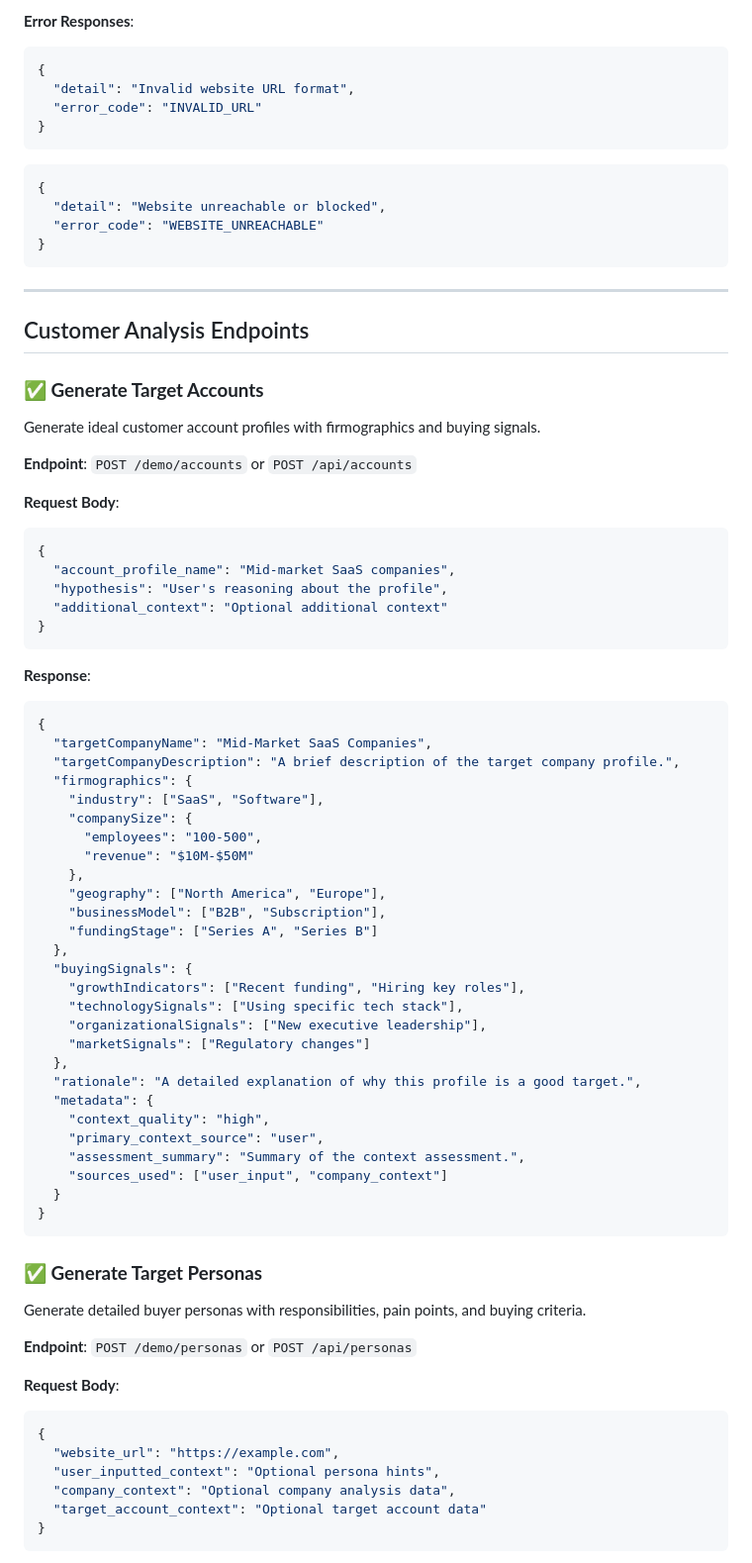
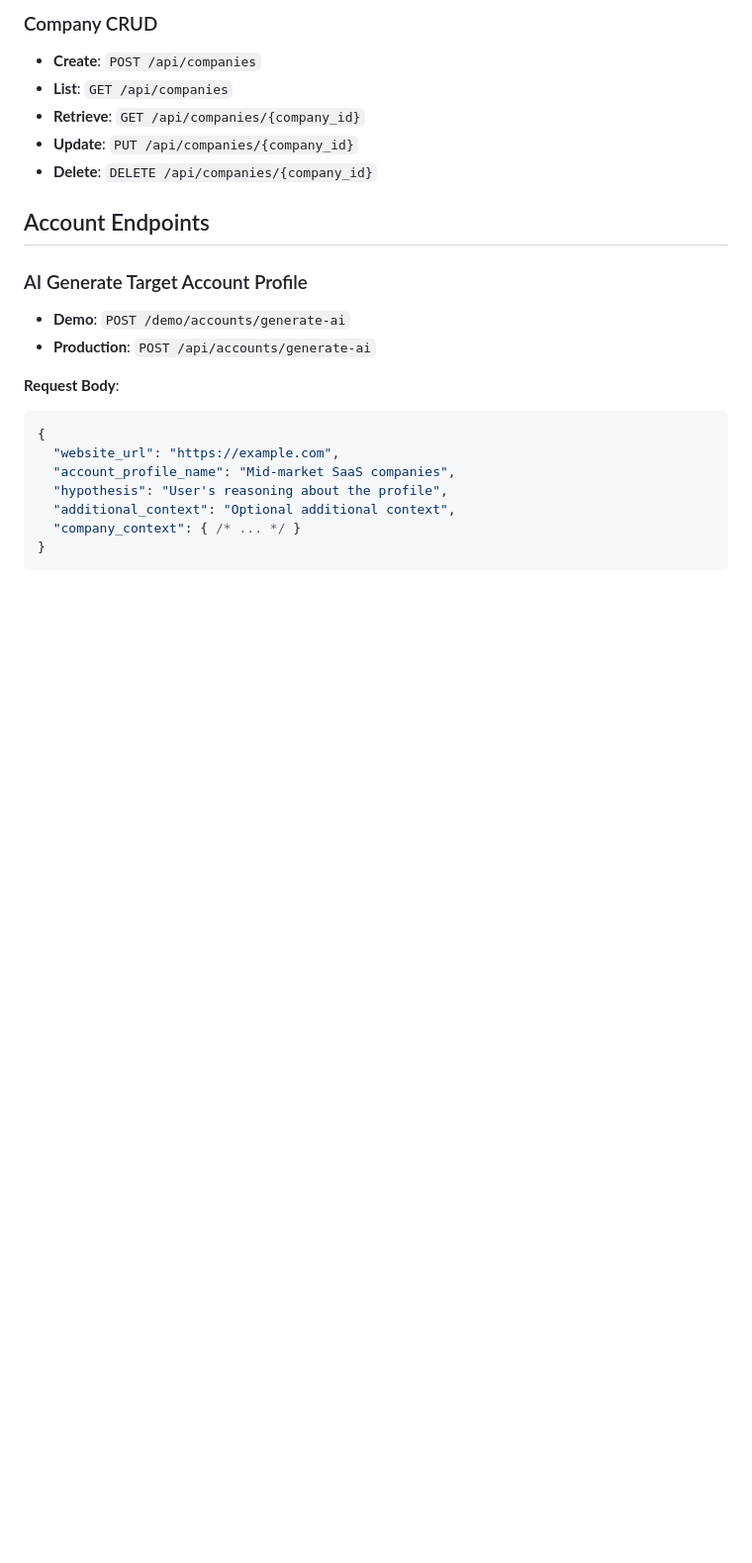
Before and after one commit to phillipou/blossomer_gtm_app, a Markdown page: notes/API_REFERENCE.md, the part around the change printed below. Shown: that part at 99% size. GitHub-like rendering; blank space fills up the shorter version.

````diff
--- a/notes/API_REFERENCE.md
+++ b/notes/API_REFERENCE.md
@@ -152,82 +83,27 @@ Generate comprehensive company analysis from website URL.
 
-**Error Responses**:
-```json
-{
-  "detail": "Invalid website URL format",
-  "error_code": "INVALID_URL"
-}
-```
+### Company CRUD
 
-```json
-{
-  "detail": "Website unreachable or blocked",
-  "error_code": "WEBSITE_UNREACHABLE"
-}
-```
+- **Create**: `POST /api/companies`
+- **List**: `GET /api/companies`
+- **Retrieve**: `GET /api/companies/{company_id}`
+- **Update**: `PUT /api/companies/{company_id}`
+- **Delete**: `DELETE /api/companies/{company_id}`
 
----
+## Account Endpoints
 
-## Customer Analysis Endpoints
+### AI Generate Target Account Profile
 
-### **✅ Generate Target Accounts**
-
-Generate ideal customer account profiles with firmographics and buying signals.
-
-**Endpoint**: `POST /demo/accounts` or `POST /api/accounts`
-
-**Request Body**:
-```json
-{
-  "account_profile_name": "Mid-market SaaS companies",
-  "hypothesis": "User's reasoning about the profile",
-  "additional_context": "Optional additional context"
-}
-```
-
-**Response**:
-```json
-{
-  "targetCompanyName": "Mid-Market SaaS Companies",
-  "targetCompanyDescription": "A brief description of the target company profile.",
-  "firmographics": {
-    "industry": ["SaaS", "Software"],
-    "companySize": {
-      "employees": "100-500",
-      "revenue": "$10M-$50M"
-    },
-    "geography": ["North America", "Europe"],
-    "businessModel": ["B2B", "Subscription"],
-    "fundingStage": ["Series A", "Series B"]
-  },
-  "buyingSignals": {
-    "growthIndicators": ["Recent funding", "Hiring key roles"],
-    "technologySignals": ["Using specific tech stack"],
-    "organizationalSignals": ["New executive leadership"],
-    "marketSignals": ["Regulatory changes"]
-  },
-  "rationale": "A detailed explanation of why this profile is a good target.",
-  "metadata": {
-    "context_quality": "high",
-    "primary_context_source": "user",
-    "assessment_summary": "Summary of the context assessment.",
-    "sources_used": ["user_input", "company_context"]
-  }
-}
-```
-
-### **✅ Generate Target Personas**
-
-Generate detailed buyer personas with responsibilities, pain points, and buying criteria.
-
-**Endpoint**: `POST /demo/personas` or `POST /api/personas`
+- **Demo**: `POST /demo/accounts/generate-ai`
+- **Production**: `POST /api/accounts/generate-ai`
 
 **Request Body**:
 ```json
 {
   "website_url": "https://example.com",
-  "user_inputted_context": "Optional persona hints",
-  "company_context": "Optional company analysis data",
-  "target_account_context": "Optional target account data"
+  "account_profile_name": "Mid-market SaaS companies",
+  "hypothesis": "User's reasoning about the profile",
+  "additional_context": "Optional additional context",
+  "company_context": { /* ... */ }
 }
 ```
 
````
Also changed, not shown: other parts of notes/API_REFERENCE.md (+59 -177 lines), notes/PRD.md (+3 -1 lines).
